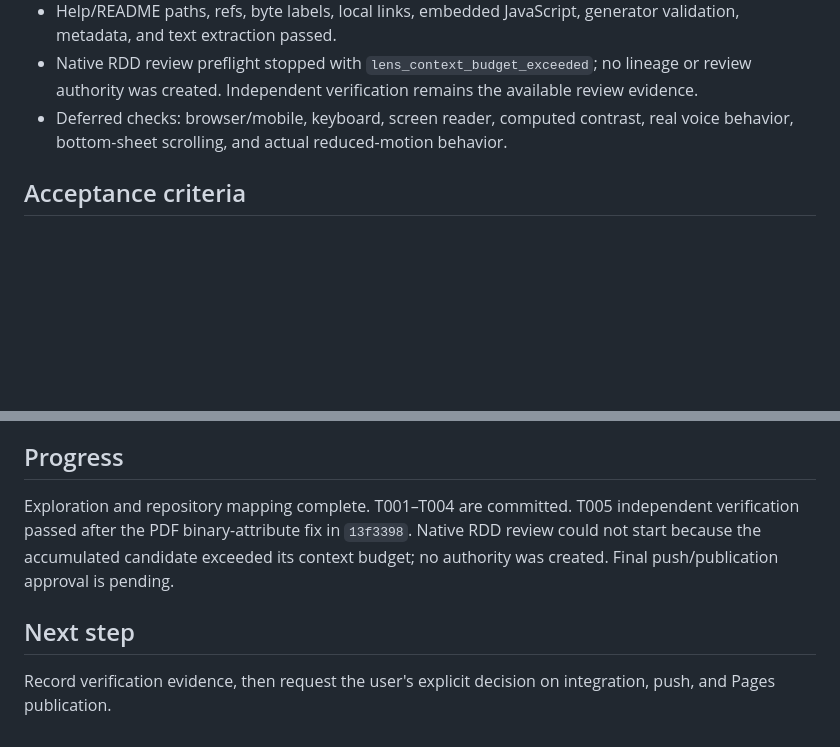
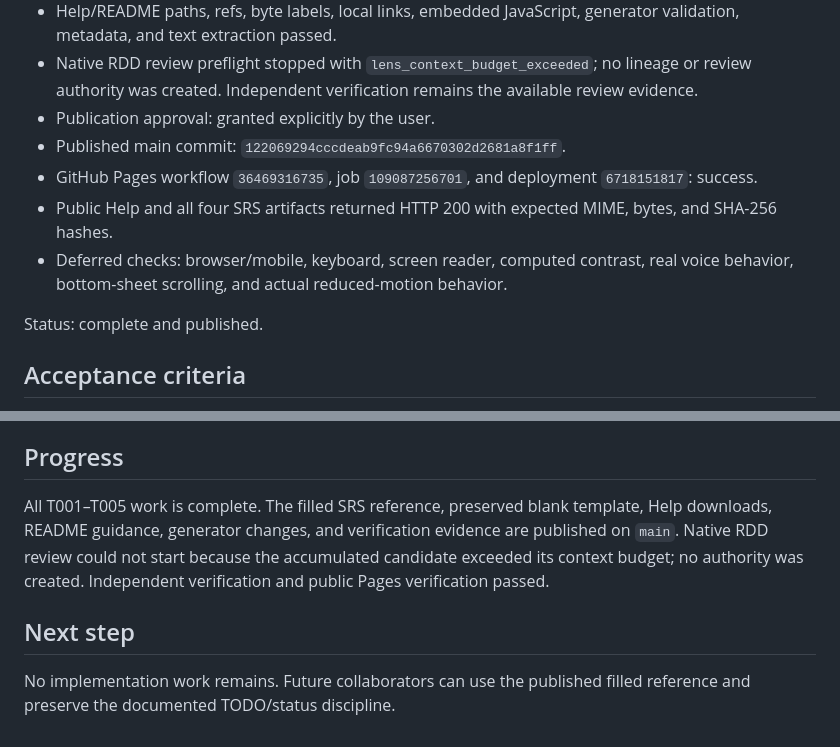
Before and after one commit to hito2026/easypark-prototype, a Markdown page: odd/tasks/easypark-srs-reference.md, 2 parts joined by grey strips. Rendered like a GitHub page; blank space fills up the shorter version.

Commit message:
docs: record SRS publication

```diff
--- a/odd/tasks/easypark-srs-reference.md
+++ b/odd/tasks/easypark-srs-reference.md
@@ -99,7 +99,13 @@ Verification evidence:
 - Filled Markdown: sections 0–12, zero template braces, 140 scanned unique SRS-style IDs, and all 46 FR, 10 DR, and 17 NFR rows include acceptance/evidence.
 - Help/README paths, refs, byte labels, local links, embedded JavaScript, generator validation, metadata, and text extraction passed.
 - Native RDD review preflight stopped with `lens_context_budget_exceeded`; no lineage or review authority was created. Independent verification remains the available review evidence.
+- Publication approval: granted explicitly by the user.
+- Published main commit: `122069294cccdeab9fc94a6670302d2681a8f1ff`.
+- GitHub Pages workflow `36469316735`, job `109087256701`, and deployment `6718151817`: success.
+- Public Help and all four SRS artifacts returned HTTP 200 with expected MIME, bytes, and SHA-256 hashes.
 - Deferred checks: browser/mobile, keyboard, screen reader, computed contrast, real voice behavior, bottom-sheet scrolling, and actual reduced-motion behavior.
+
+Status: complete and published.
 
 ## Acceptance criteria
 
@@ -114,8 +120,8 @@ Verification evidence:
 
 ## Progress
 
-Exploration and repository mapping complete. T001–T004 are committed. T005 independent verification passed after the PDF binary-attribute fix in `13f3398`. Native RDD review could not start because the accumulated candidate exceeded its context budget; no authority was created. Final push/publication approval is pending.
+All T001–T005 work is complete. The filled SRS reference, preserved blank template, Help downloads, README guidance, generator changes, and verification evidence are published on `main`. Native RDD review could not start because the accumulated candidate exceeded its context budget; no authority was created. Independent verification and public Pages verification passed.
 
 ## Next step
 
-Record verification evidence, then request the user's explicit decision on integration, push, and Pages publication.
+No implementation work remains. Future collaborators can use the published filled reference and preserve the documented TODO/status discipline.
```
Also changed, not shown: other parts of odd/tasks/easypark-srs-reference.md (+1 -1 lines).
